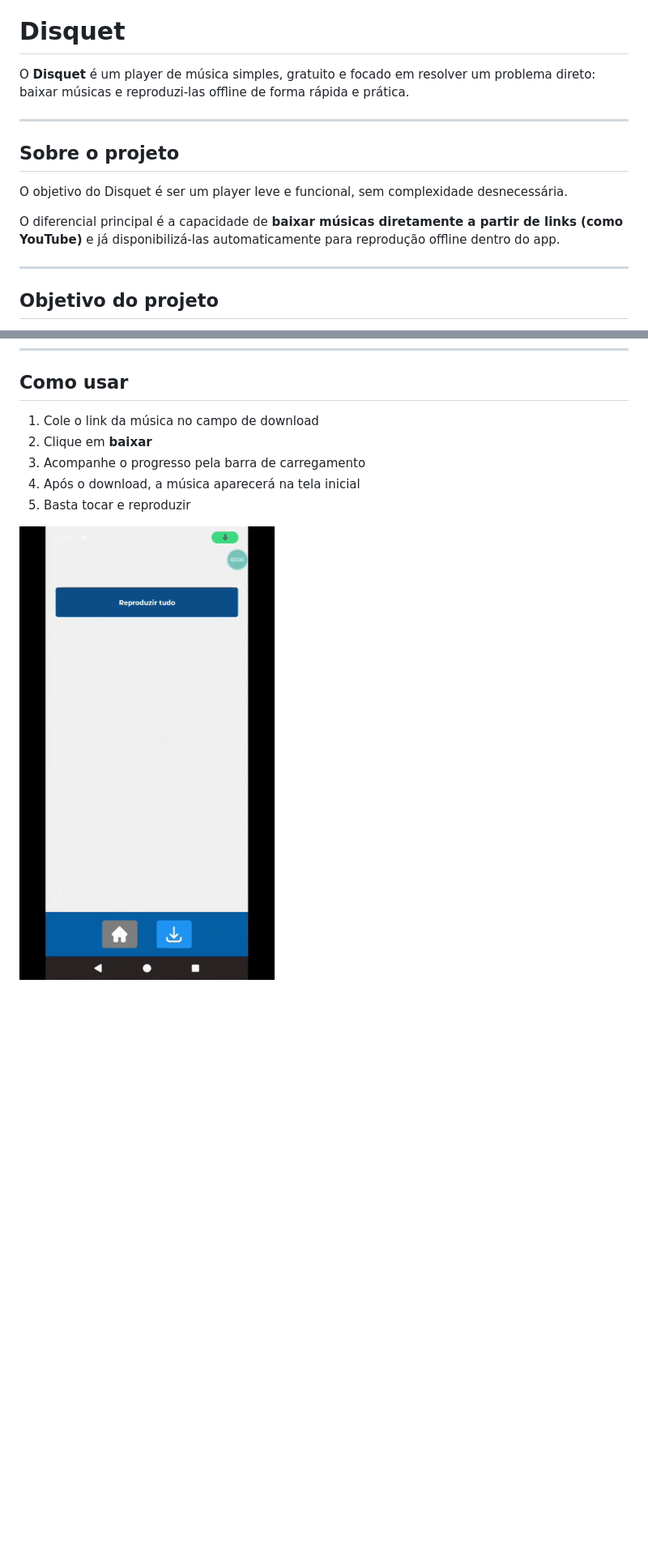
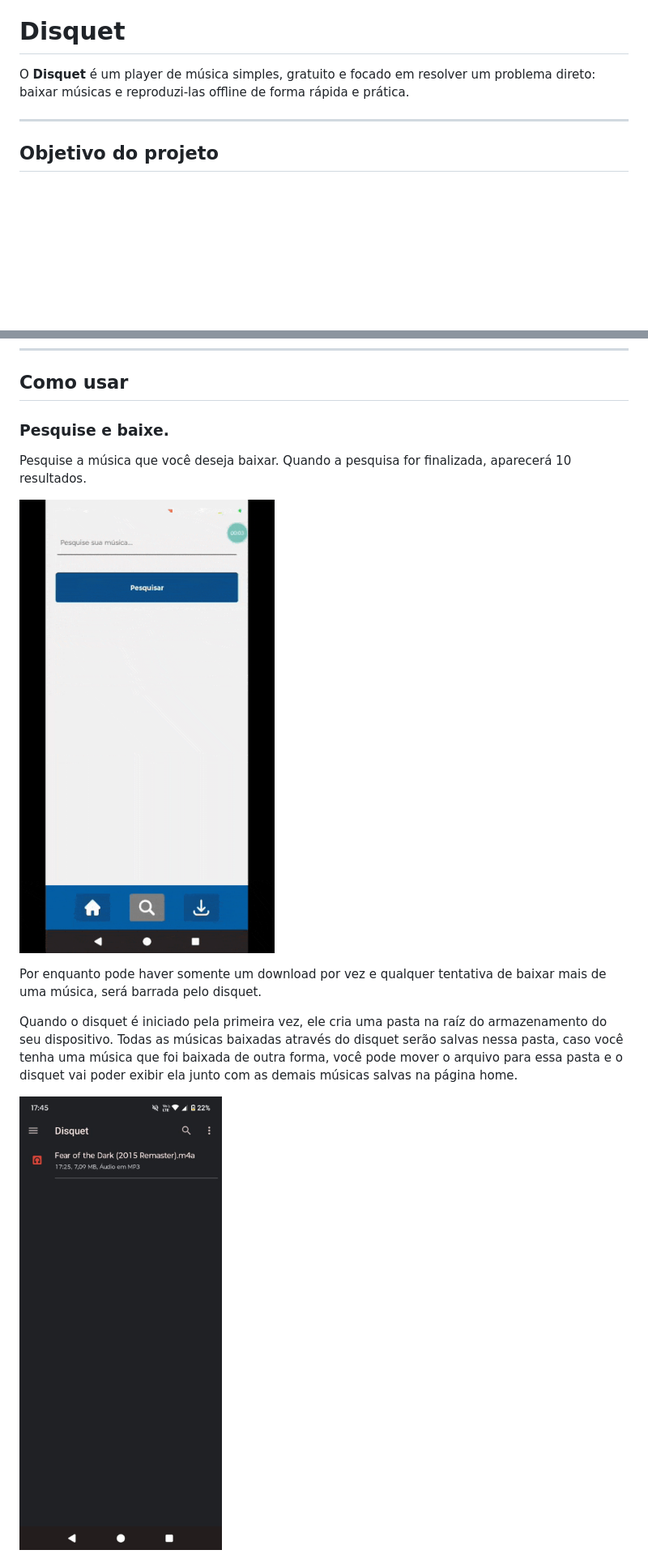
Before and after one commit to GabrielMFC/Disquet, a Markdown page: README.md, 2 parts joined by grey strips. Shown at 81% size. Drawn GitHub-style; pictures changed too: assets/disquetDemoCompressed.gif (deleted), assets/readMeAssets/disquetDownloadDemo.gif (added), assets/readMeAssets/storagePrint.jpeg (added); blank space fills up the shorter version.

Commit message:
Ajuste no readme.

```diff
--- a/README.md
+++ b/README.md
@@ -14,14 +14,6 @@ O **Disquet** é um player de música simples, gratuito e focado em resolver um
 
 ---
 
-## Sobre o projeto
-
-O objetivo do Disquet é ser um player leve e funcional, sem complexidade desnecessária.
-
-O diferencial principal é a capacidade de **baixar músicas diretamente a partir de links (como YouTube)** e já disponibilizá-las automaticamente para reprodução offline dentro do app.
-
----
-
 ## Objetivo do projeto
 
 Este projeto foi desenvolvido como estudo, mas com foco em resolver um problema real do dia a dia:
@@ -58,13 +51,17 @@ Atualmente disponível apenas para:
 
 ## Como usar
 
-1. Cole o link da música no campo de download
-2. Clique em **baixar**
-3. Acompanhe o progresso pela barra de carregamento
-4. Após o download, a música aparecerá na tela inicial
-5. Basta tocar e reproduzir
+### Pesquise e baixe.
+
+Pesquise a música que você deseja baixar. Quando a pesquisa for finalizada, aparecerá 10 resultados.
 
 
-![Gif de demonstração](./assets/disquetDemoCompressed.gif)
+![Gif de demonstração do download](./assets/readMeAssets/disquetDownloadDemo.gif)
+
+Por enquanto pode haver somente um download por vez e qualquer tentativa de baixar mais de uma música, será barrada pelo disquet.
+
+Quando o disquet é iniciado pela primeira vez, ele cria uma pasta na raíz do armazenamento do seu dispositivo. Todas as músicas baixadas através do disquet serão salvas nessa pasta, caso você tenha uma música que foi baixada de outra forma, você pode mover o arquivo para essa pasta e o disquet vai poder exibir ela junto com as demais músicas salvas na página home.
+
+![Imagem de storage](./assets/readMeAssets/storagePrint.jpeg)
 
 
```
Also changed, not shown: other parts of README.md (+12 -12 lines), assets/readMeAssets/disquetPlayDemo.gif (added).
